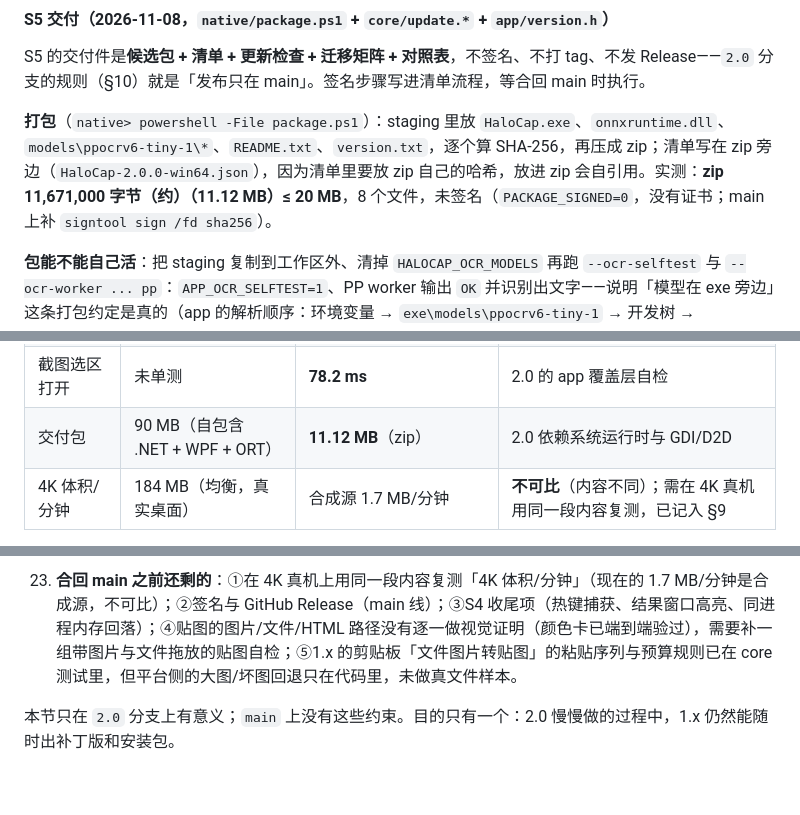
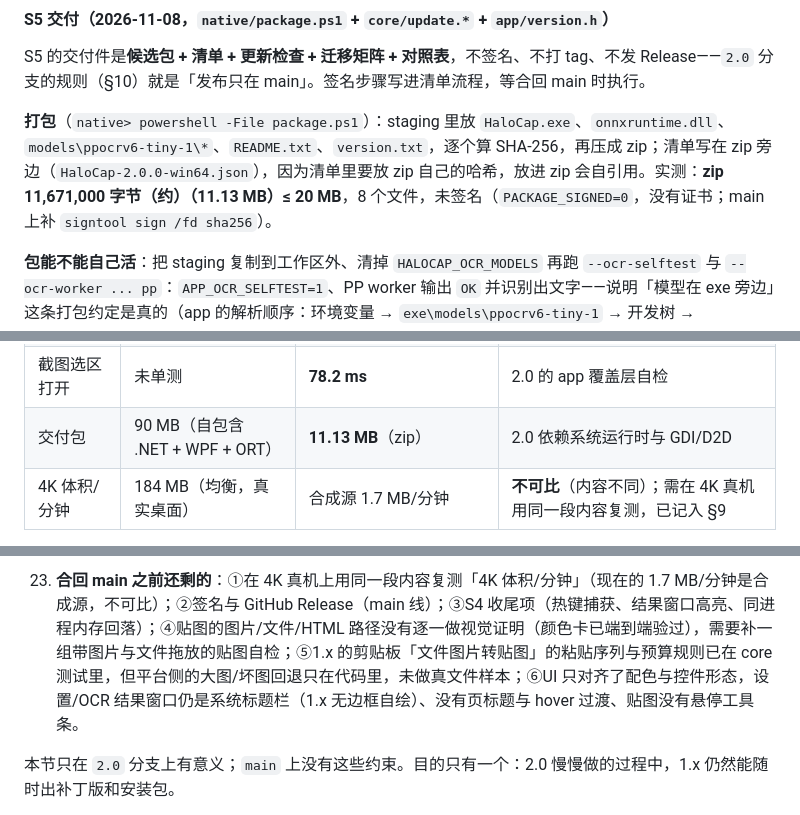
Before and after one commit to Joshua-Zion/HaloCap, a Markdown page: docs/2.0-native-plan.md, 3 parts joined by grey strips. Drawn GitHub-style; blank space fills up the shorter version.

```diff
--- a/docs/2.0-native-plan.md
+++ b/docs/2.0-native-plan.md
@@ -668,7 +668,7 @@ S4 的 OCR 主链路：core 前后处理 → ONNX Runtime 推理 → 按行结
 
 S5 的交付件是**候选包 + 清单 + 更新检查 + 迁移矩阵 + 对照表**，不签名、不打 tag、不发 Release——`2.0` 分支的规则（§10）就是「发布只在 main」。签名步骤写进清单流程，等合回 main 时执行。
 
-**打包**（`native> powershell -File package.ps1`）：staging 里放 `HaloCap.exe`、`onnxruntime.dll`、`models\ppocrv6-tiny-1\*`、`README.txt`、`version.txt`，逐个算 SHA-256，再压成 zip；清单写在 zip 旁边（`HaloCap-2.0.0-win64.json`），因为清单里要放 zip 自己的哈希，放进 zip 会自引用。实测：**zip 11,671,000 字节（约）（11.12 MB）≤ 20 MB**，8 个文件，未签名（`PACKAGE_SIGNED=0`，没有证书；main 上补 `signtool sign /fd sha256`）。
+**打包**（`native> powershell -File package.ps1`）：staging 里放 `HaloCap.exe`、`onnxruntime.dll`、`models\ppocrv6-tiny-1\*`、`README.txt`、`version.txt`，逐个算 SHA-256，再压成 zip；清单写在 zip 旁边（`HaloCap-2.0.0-win64.json`），因为清单里要放 zip 自己的哈希，放进 zip 会自引用。实测：**zip 11,671,000 字节（约）（11.13 MB）≤ 20 MB**，8 个文件，未签名（`PACKAGE_SIGNED=0`，没有证书；main 上补 `signtool sign /fd sha256`）。
 
 **包能不能自己活**：把 staging 复制到工作区外、清掉 `HALOCAP_OCR_MODELS` 再跑 `--ocr-selftest` 与 `--ocr-worker ... pp`：`APP_OCR_SELFTEST=1`、PP worker 输出 `OK` 并识别出文字——说明「模型在 exe 旁边」这条打包约定是真的（app 的解析顺序：环境变量 → `exe\models\ppocrv6-tiny-1` → 开发树 → `%LOCALAPPDATA%`）。
 
@@ -684,7 +695,7 @@ S5 的交付件是**候选包 + 清单 + 更新检查 + 迁移矩阵 + 对照表
 | 空闲私有内存 | 249 MB | **2.5 MB**（新进程）/ 61.7 MB（预热覆盖层） | 同口径；2.0 的 OCR 模型不常驻（worker 子进程） |
 | 4K30 录制峰值 | 841 MB | **230.8 MB** | 2.0 为合成 4K 源、单张常驻纹理；1.x 为真实桌面 |
 | 截图选区打开 | 未单测 | **78.2 ms** | 2.0 的 app 覆盖层自检 |
-| 交付包 | 90 MB（自包含 .NET + WPF + ORT） | **11.12 MB**（zip） | 2.0 依赖系统运行时与 GDI/D2D |
+| 交付包 | 90 MB（自包含 .NET + WPF + ORT） | **11.13 MB**（zip） | 2.0 依赖系统运行时与 GDI/D2D |
 | 4K 体积/分钟 | 184 MB（均衡，真实桌面） | 合成源 1.7 MB/分钟 | **不可比**（内容不同）；需在 4K 真机用同一段内容复测，已记入 §9 |
 
 **测试迁移矩阵**（1.x 的 82 项 → 2.0）：
@@ -785,5 +796,5 @@ S5 的交付件是**候选包 + 清单 + 更新检查 + 迁移矩阵 + 对照表
 
-23. **合回 main 之前还剩的**：①在 4K 真机上用同一段内容复测「4K 体积/分钟」（现在的 1.7 MB/分钟是合成源，不可比）；②签名与 GitHub Release（main 线）；③S4 收尾项（热键捕获、结果窗口高亮、同进程内存回落）；④贴图的图片/文件/HTML 路径没有逐一做视觉证明（颜色卡已端到端验过），需要补一组带图片与文件拖放的贴图自检；⑤1.x 的剪贴板「文件图片转贴图」的粘贴序列与预算规则已在 core 测试里，但平台侧的大图/坏图回退只在代码里，未做真文件样本。
+23. **合回 main 之前还剩的**：①在 4K 真机上用同一段内容复测「4K 体积/分钟」（现在的 1.7 MB/分钟是合成源，不可比）；②签名与 GitHub Release（main 线）；③S4 收尾项（热键捕获、结果窗口高亮、同进程内存回落）；④贴图的图片/文件/HTML 路径没有逐一做视觉证明（颜色卡已端到端验过），需要补一组带图片与文件拖放的贴图自检；⑤1.x 的剪贴板「文件图片转贴图」的粘贴序列与预算规则已在 core 测试里，但平台侧的大图/坏图回退只在代码里，未做真文件样本；⑥UI 只对齐了配色与控件形态，设置/OCR 结果窗口仍是系统标题栏（1.x 无边框自绘）、没有页标题与 hover 过渡、贴图没有悬停工具条。
 
 本节只在 `2.0` 分支上有意义；`main` 上没有这些约束。目的只有一个：2.0 慢慢做的过程中，1.x 仍然能随时出补丁版和安装包。
 
```
Also changed, not shown: other parts of docs/2.0-native-plan.md (+12 -1 lines), native/README.md (+6 -0 lines), docs/images/s5-ui-ocr.png (added), docs/images/s5-ui-overlay.png (added), docs/images/s5-ui-pin.png (added), docs/images/s5-ui-settings.png (added), 10 other files.
